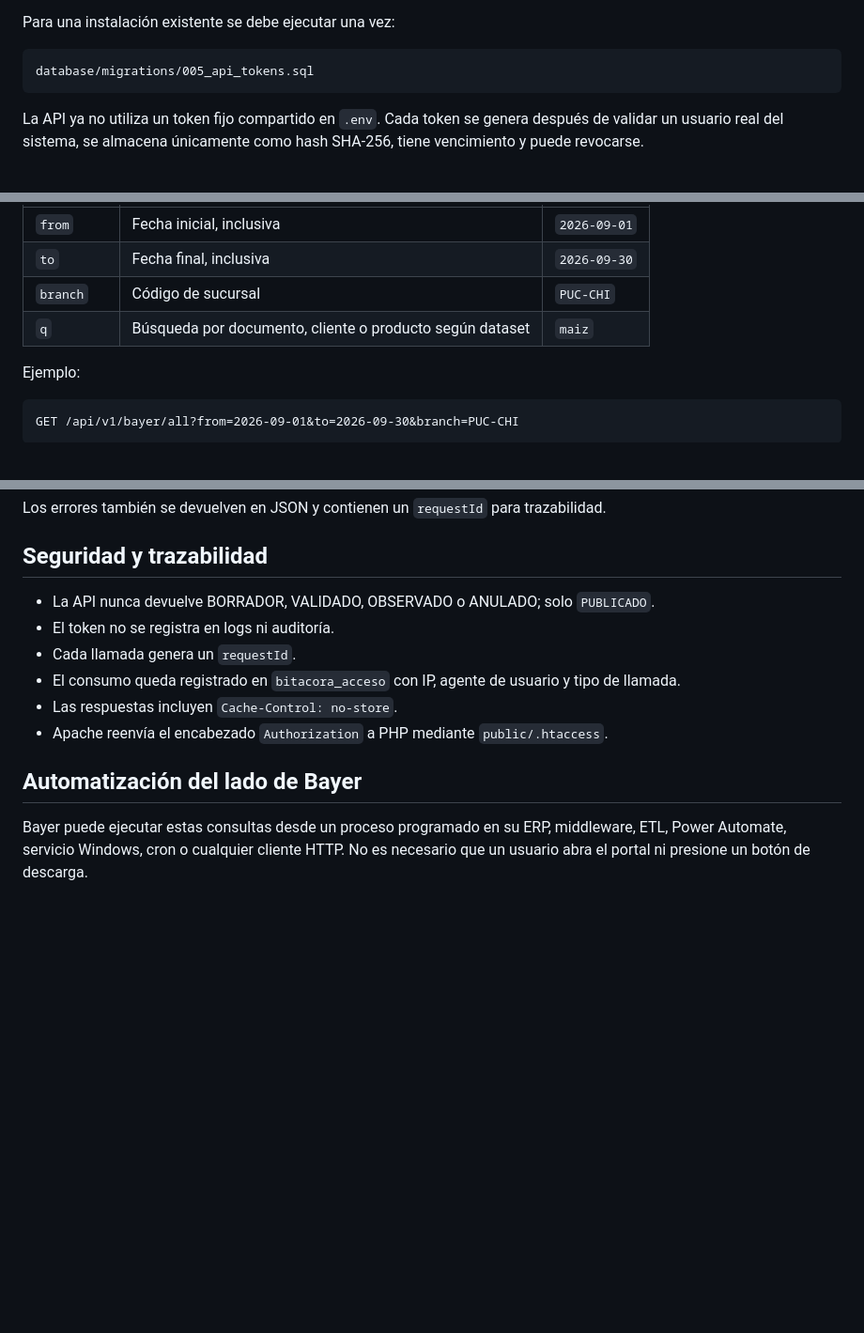
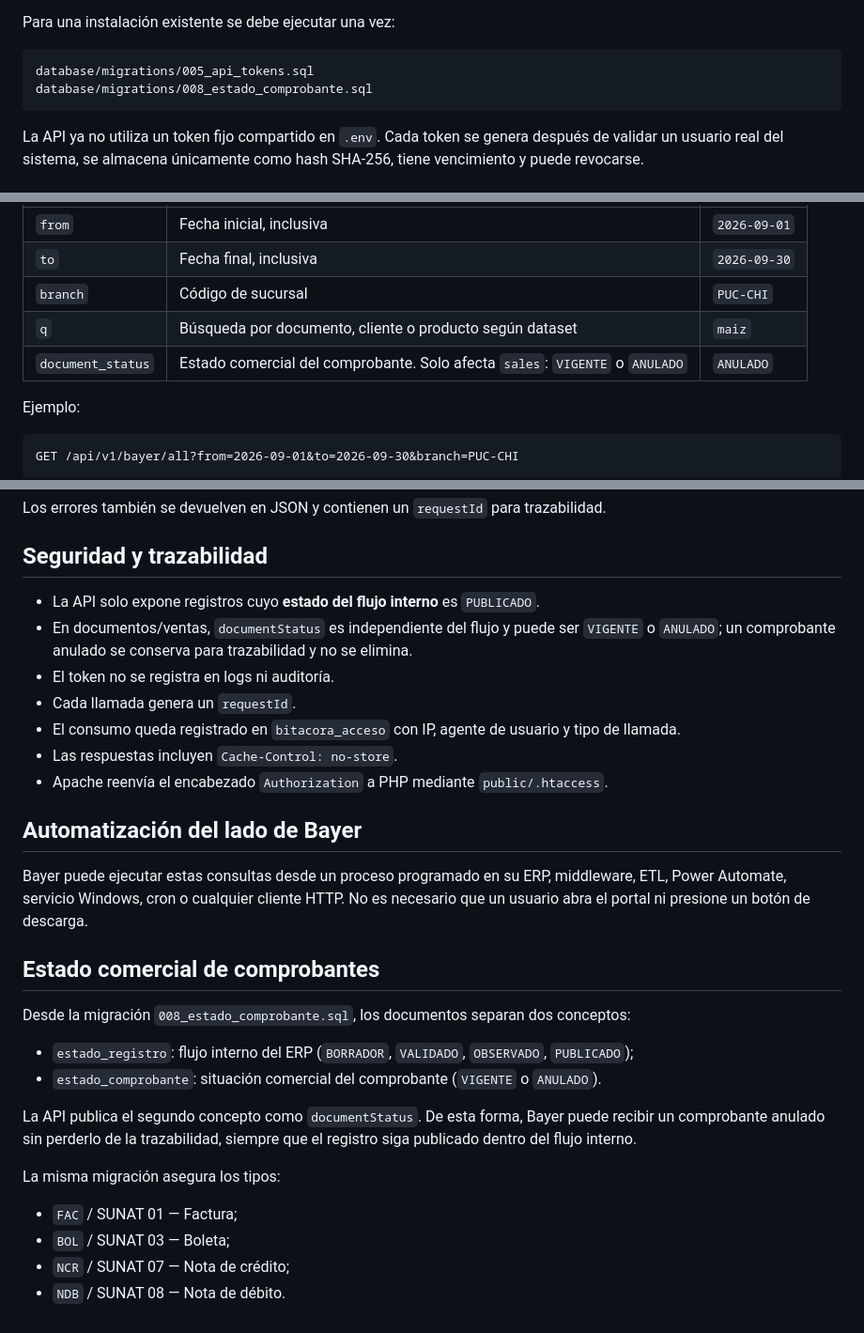
Before and after one commit to AzkeelGuty/bayer-pucchun-web, a Markdown page: docs/API_REST_BAYER.md, 3 parts joined by grey strips. Shown at 94% size. Drawn GitHub-style; blank space fills up the shorter version.

Commit message:
docs: documentar estado comercial en API

````diff
--- a/docs/API_REST_BAYER.md
+++ b/docs/API_REST_BAYER.md
@@ -37,6 +37,7 @@ Para una instalación existente se debe ejecutar una vez:
 
 ```text
 database/migrations/005_api_tokens.sql
+database/migrations/008_estado_comprobante.sql
 ```
 
 La API ya no utiliza un token fijo compartido en `.env`. Cada token se genera después de validar un usuario real del sistema, se almacena únicamente como hash SHA-256, tiene vencimiento y puede revocarse.
@@ -163,6 +164,7 @@ Los cuatro endpoints de datos aceptan:
 | `to` | Fecha final, inclusiva | `2026-09-30` |
 | `branch` | Código de sucursal | `PUC-CHI` |
 | `q` | Búsqueda por documento, cliente o producto según dataset | `maiz` |
+| `document_status` | Estado comercial del comprobante. Solo afecta `sales`: `VIGENTE` o `ANULADO` | `ANULADO` |
 
 Ejemplo:
 
@@ -297,7 +300,8 @@ Los errores también se devuelven en JSON y contienen un `requestId` para trazab
 
 ## Seguridad y trazabilidad
 
-- La API nunca devuelve BORRADOR, VALIDADO, OBSERVADO o ANULADO; solo `PUBLICADO`.
+- La API solo expone registros cuyo **estado del flujo interno** es `PUBLICADO`.
+- En documentos/ventas, `documentStatus` es independiente del flujo y puede ser `VIGENTE` o `ANULADO`; un comprobante anulado se conserva para trazabilidad y no se elimina.
 - El token no se registra en logs ni auditoría.
 - Cada llamada genera un `requestId`.
 - El consumo queda registrado en `bitacora_acceso` con IP, agente de usuario y tipo de llamada.
@@ -307,3 +311,19 @@ Los errores también se devuelven en JSON y contienen un `requestId` para trazab
 ## Automatización del lado de Bayer
 
 Bayer puede ejecutar estas consultas desde un proceso programado en su ERP, middleware, ETL, Power Automate, servicio Windows, cron o cualquier cliente HTTP. No es necesario que un usuario abra el portal ni presione un botón de descarga.
+
+
+## Estado comercial de comprobantes
+
+Desde la migración `008_estado_comprobante.sql`, los documentos separan dos conceptos:
+
+- `estado_registro`: flujo interno del ERP (`BORRADOR`, `VALIDADO`, `OBSERVADO`, `PUBLICADO`);
+- `estado_comprobante`: situación comercial del comprobante (`VIGENTE` o `ANULADO`).
+
+La API publica el segundo concepto como `documentStatus`. De esta forma, Bayer puede recibir un comprobante anulado sin perderlo de la trazabilidad, siempre que el registro siga publicado dentro del flujo interno.
+
+La misma migración asegura los tipos:
+- `FAC` / SUNAT 01 — Factura;
+- `BOL` / SUNAT 03 — Boleta;
+- `NCR` / SUNAT 07 — Nota de crédito;
+- `NDB` / SUNAT 08 — Nota de débito.
````
Also changed, not shown: other parts of docs/API_REST_BAYER.md (+1 -0 lines).
